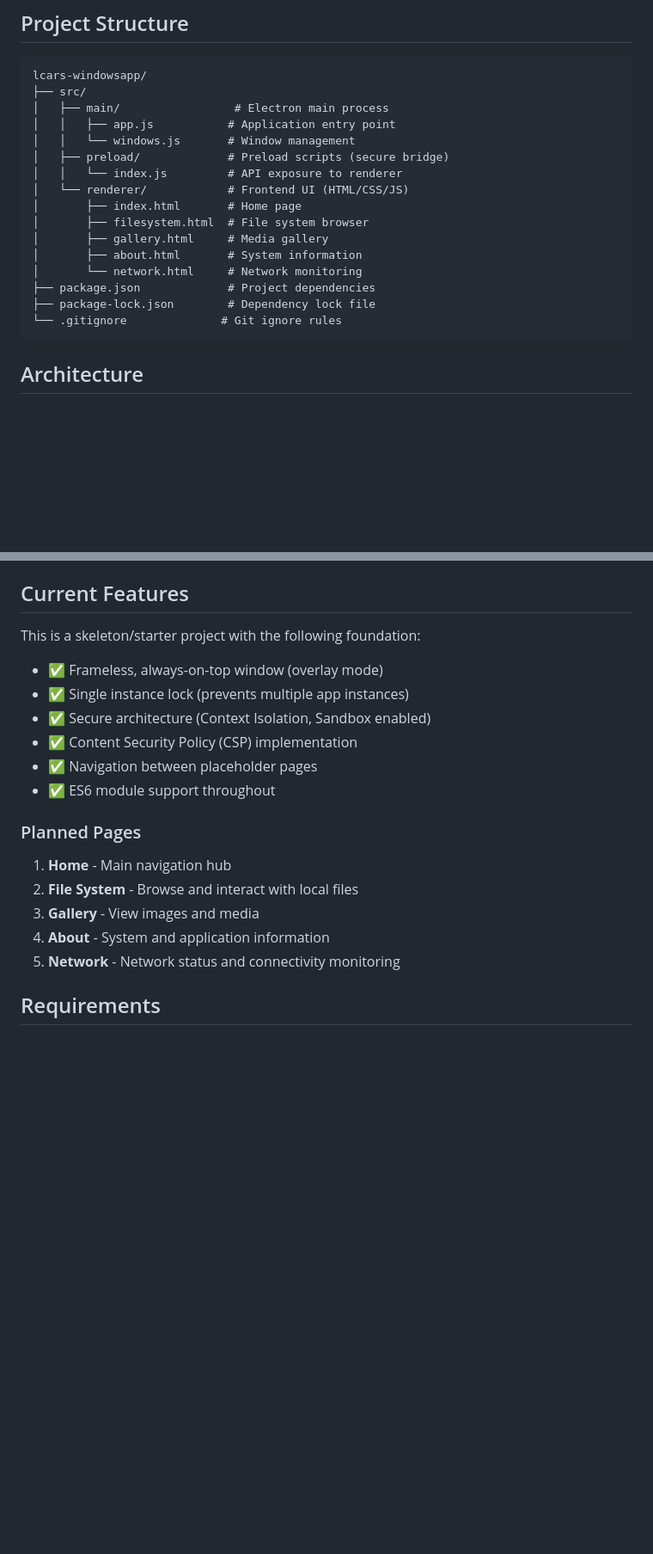
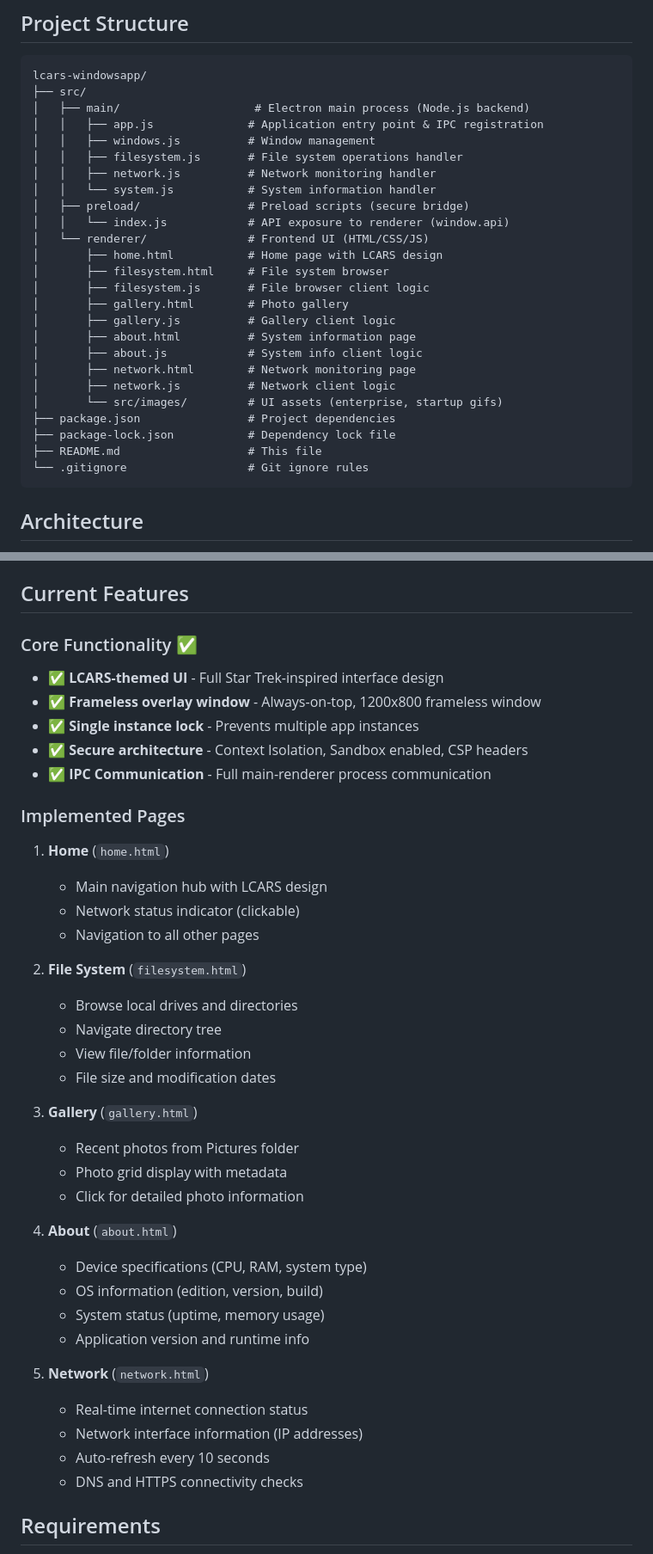
Before and after one commit to WashimAkram027/lcars-windowsapp, a Markdown page: README.md, 2 parts joined by grey strips. Shown: that part at 86% size. GitHub-like rendering; blank space fills up the shorter version.

````diff
--- a/README.md
+++ b/README.md
@@ -11,20 +11,29 @@ LCARS (Library Computer Access/Retrieval System) is the iconic computer interfac
 ```
 lcars-windowsapp/
 ├── src/
-│   ├── main/                 # Electron main process
-│   │   ├── app.js           # Application entry point
-│   │   └── windows.js       # Window management
-│   ├── preload/             # Preload scripts (secure bridge)
-│   │   └── index.js         # API exposure to renderer
-│   └── renderer/            # Frontend UI (HTML/CSS/JS)
-│       ├── index.html       # Home page
-│       ├── filesystem.html  # File system browser
-│       ├── gallery.html     # Media gallery
-│       ├── about.html       # System information
-│       └── network.html     # Network monitoring
-├── package.json             # Project dependencies
-├── package-lock.json        # Dependency lock file
-└── .gitignore              # Git ignore rules
+│   ├── main/                    # Electron main process (Node.js backend)
+│   │   ├── app.js              # Application entry point & IPC registration
+│   │   ├── windows.js          # Window management
+│   │   ├── filesystem.js       # File system operations handler
+│   │   ├── network.js          # Network monitoring handler
+│   │   └── system.js           # System information handler
+│   ├── preload/                # Preload scripts (secure bridge)
+│   │   └── index.js            # API exposure to renderer (window.api)
+│   └── renderer/               # Frontend UI (HTML/CSS/JS)
+│       ├── home.html           # Home page with LCARS design
+│       ├── filesystem.html     # File system browser
+│       ├── filesystem.js       # File browser client logic
+│       ├── gallery.html        # Photo gallery
+│       ├── gallery.js          # Gallery client logic
+│       ├── about.html          # System information page
+│       ├── about.js            # System info client logic
+│       ├── network.html        # Network monitoring page
+│       ├── network.js          # Network client logic
+│       └── src/images/         # UI assets (enterprise, startup gifs)
+├── package.json                # Project dependencies
+├── package-lock.json           # Dependency lock file
+├── README.md                   # This file
+└── .gitignore                  # Git ignore rules
 ```
 
 ## Architecture
@@ -37,22 +46,43 @@ This application follows Electron's three-process architecture:
 
 ## Current Features
 
-This is a skeleton/starter project with the following foundation:
+### Core Functionality ✅
 
-- ✅ Frameless, always-on-top window (overlay mode)
-- ✅ Single instance lock (prevents multiple app instances)
-- ✅ Secure architecture (Context Isolation, Sandbox enabled)
-- ✅ Content Security Policy (CSP) implementation
-- ✅ Navigation between placeholder pages
-- ✅ ES6 module support throughout
+- ✅ **LCARS-themed UI** - Full Star Trek-inspired interface design
+- ✅ **Frameless overlay window** - Always-on-top, 1200x800 frameless window
+- ✅ **Single instance lock** - Prevents multiple app instances
+- ✅ **Secure architecture** - Context Isolation, Sandbox enabled, CSP headers
+- ✅ **IPC Communication** - Full main-renderer process communication
 
-### Planned Pages
+### Implemented Pages
 
-1. **Home** - Main navigation hub
-2. **File System** - Browse and interact with local files
-3. **Gallery** - View images and media
-4. **About** - System and application information
-5. **Network** - Network status and connectivity monitoring
+1. **Home** (`home.html`)
+   - Main navigation hub with LCARS design
+   - Network status indicator (clickable)
+   - Navigation to all other pages
+
+2. **File System** (`filesystem.html`)
+   - Browse local drives and directories
+   - Navigate directory tree
+   - View file/folder information
+   - File size and modification dates
+
+3. **Gallery** (`gallery.html`)
+   - Recent photos from Pictures folder
+   - Photo grid display with metadata
+   - Click for detailed photo information
+
+4. **About** (`about.html`)
+   - Device specifications (CPU, RAM, system type)
+   - OS information (edition, version, build)
+   - System status (uptime, memory usage)
+   - Application version and runtime info
+
+5. **Network** (`network.html`)
+   - Real-time internet connection status
+   - Network interface information (IP addresses)
+   - Auto-refresh every 10 seconds
+   - DNS and HTTPS connectivity checks
 
 ## Requirements
 
````
Also changed, not shown: other parts of README.md (+94 -13 lines).
